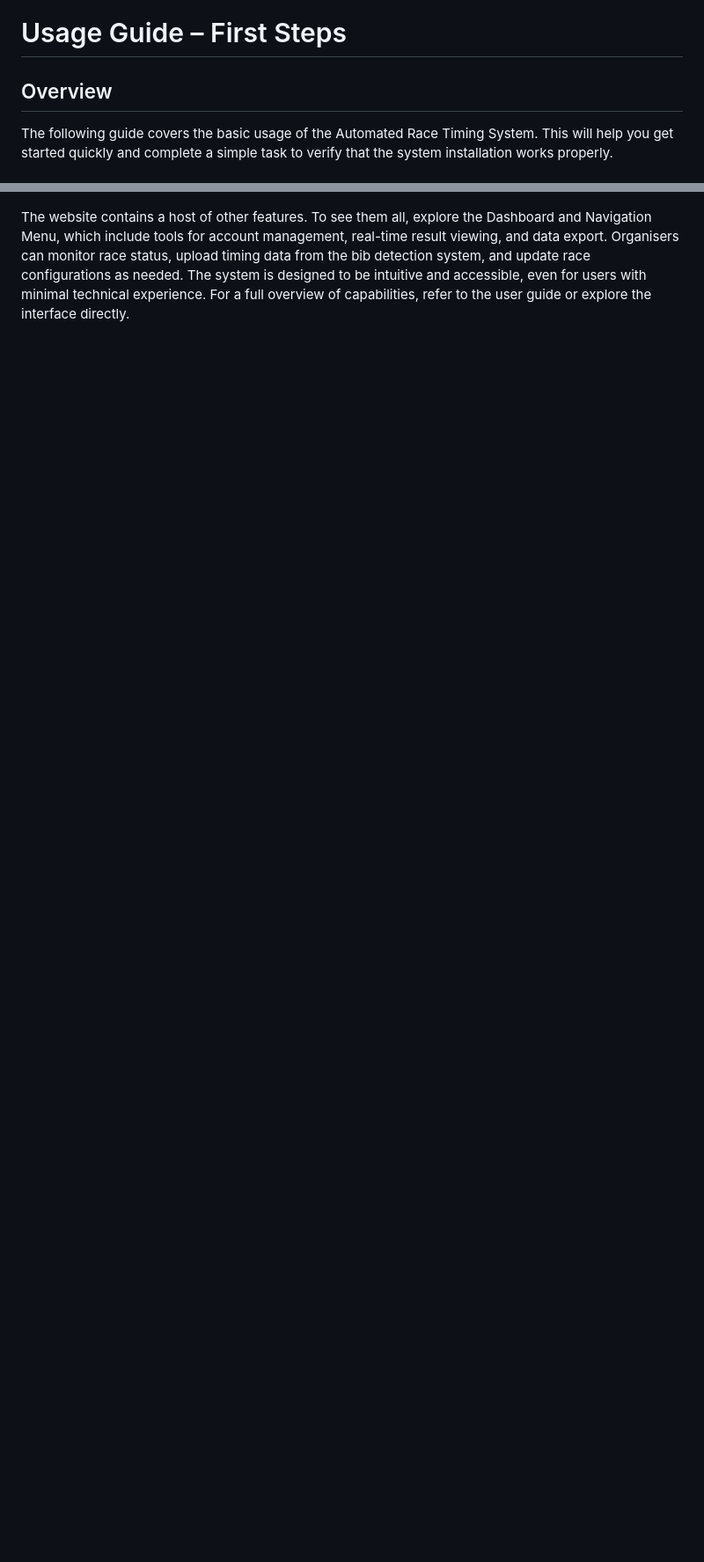
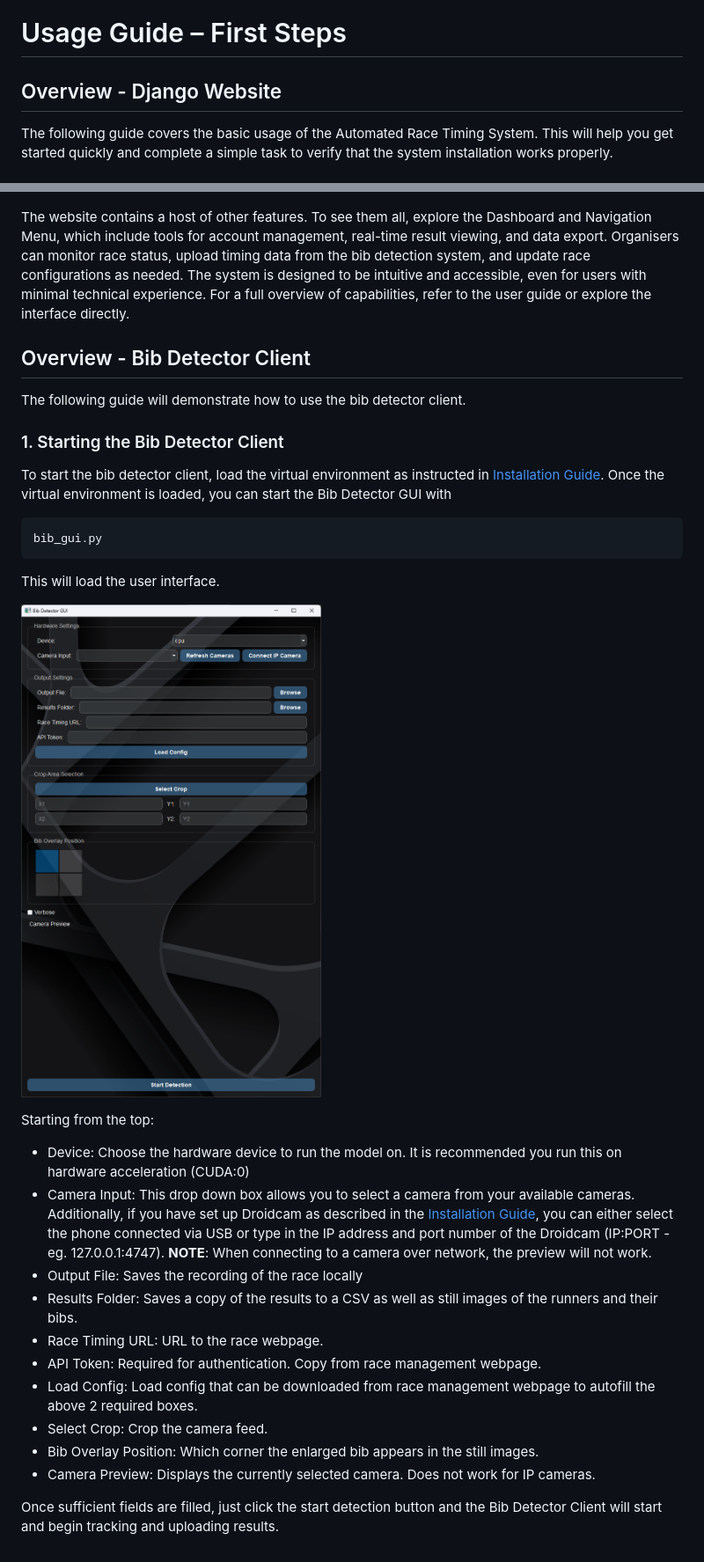
Before and after one commit to JakeGT/RaceTimingSystem, a Markdown page: docs/usage_guide.md, 2 parts joined by grey strips. Shown at 88% size. Rendered like a GitHub page; pictures changed too: docs/screenshots/bib_detector_gui.png (added); blank space fills up the shorter version.

````diff
--- a/docs/usage_guide.md
+++ b/docs/usage_guide.md
@@ -1,6 +1,6 @@
 # Usage Guide – First Steps
 
-## Overview
+## Overview - Django Website
 The following guide covers the basic usage of the Automated Race Timing System. This will help you get started quickly
 and complete a simple task to verify that the system installation works properly.
 
@@ -74,3 +74,31 @@ tools for account management, real-time result viewing, and data export. Organis
 timing data from the bib detection system, and update race configurations as needed. The system is designed to be
 intuitive and accessible, even for users with minimal technical experience. For a full overview of capabilities, refer
 to the user guide or explore the interface directly.
+
+## Overview - Bib Detector Client
+The following guide will demonstrate how to use the bib detector client.
+
+### 1. Starting the Bib Detector Client
+To start the bib detector client, load the virtual environment as instructed in [Installation Guide](installation.md).
+Once the virtual environment is loaded, you can start the Bib Detector GUI with
+```bash
+bib_gui.py
+```
+This will load the user interface.
+
+![Bib Detector GUI](screenshots/bib_detector_gui.png)
+
+
+Starting from the top:
+ - Device: Choose the hardware device to run the model on. It is recommended you run this on hardware acceleration (CUDA:0)
+ - Camera Input: This drop down box allows you to select a camera from your available cameras. Additionally, if you have set up Droidcam as described in the [Installation Guide](installation.md), you can either select the phone connected via USB or type in the IP address and port number of the Droidcam (IP:PORT - eg. 127.0.0.1:4747). **NOTE**: When connecting to a camera over network, the preview will not work.
+ - Output File: Saves the recording of the race locally
+ - Results Folder: Saves a copy of the results to a CSV as well as still images of the runners and their bibs.
+ - Race Timing URL: URL to the race webpage.
+ - API Token: Required for authentication. Copy from race management webpage.
+ - Load Config: Load config that can be downloaded from race management webpage to autofill the above 2 required boxes.
+ - Select Crop: Crop the camera feed.
+ - Bib Overlay Position: Which corner the enlarged bib appears in the still images.
+ - Camera Preview: Displays the currently selected camera. Does not work for IP cameras.
+
+Once sufficient fields are filled, just click the start detection button and the Bib Detector Client will start and begin tracking and uploading results.
````
Also changed, not shown: docs/installation.md (+22 -5 lines), docs/maintenance.md (+2 -0 lines), 1 other file.
